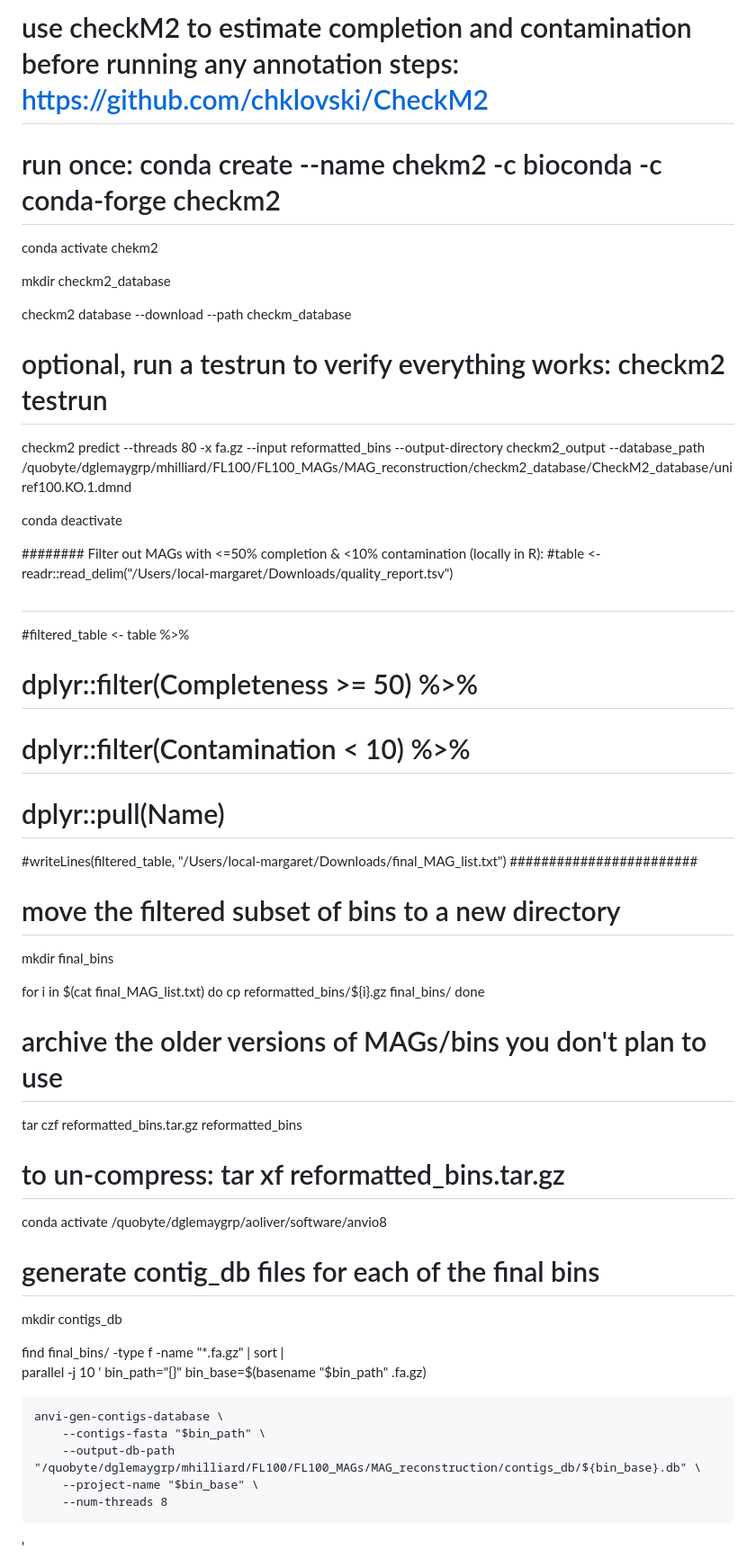
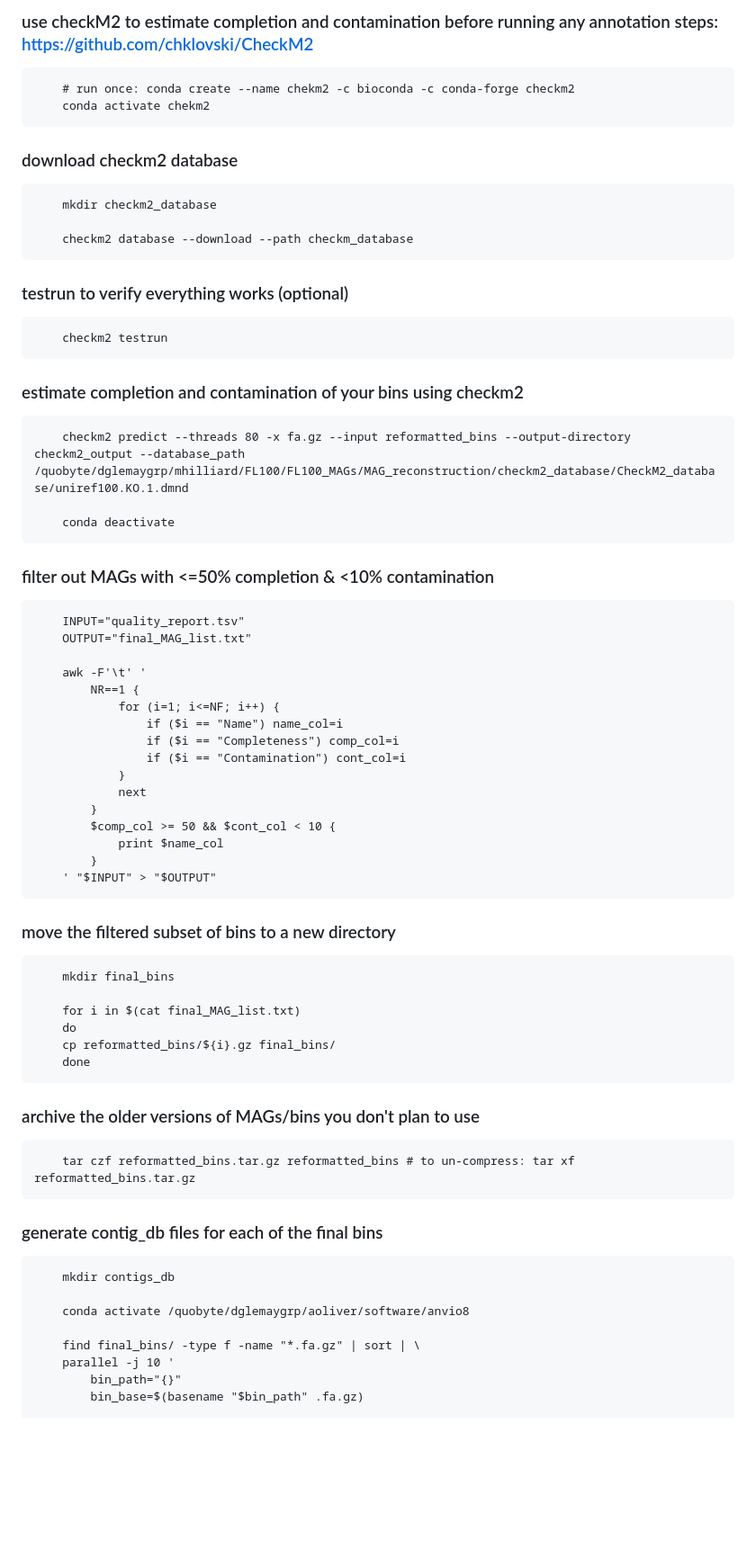
Before and after one commit to margarethilliard/VB12-analysis, a Markdown page: MAG_reconstruction/README.md, the part around the change printed below. Shown: that part at 90% size. Drawn GitHub-style; blank space fills up the shorter version.

```diff
--- a/MAG_reconstruction/README.md
+++ b/MAG_reconstruction/README.md
@@ -160,54 +159,57 @@ conda deactivate
 
-# use checkM2 to estimate completion and contamination before running any annotation steps: https://github.com/chklovski/CheckM2
-# run once: conda create --name chekm2 -c bioconda -c conda-forge checkm2
-conda activate chekm2
+### use checkM2 to estimate completion and contamination before running any annotation steps: https://github.com/chklovski/CheckM2
+        # run once: conda create --name chekm2 -c bioconda -c conda-forge checkm2
+        conda activate chekm2
 
-mkdir checkm2_database
+### download checkm2 database
+        mkdir checkm2_database
 
-checkm2 database --download --path checkm_database
+        checkm2 database --download --path checkm_database
 
-# optional, run a testrun to verify everything works: checkm2 testrun
-checkm2 predict --threads 80 -x fa.gz --input reformatted_bins --output-directory checkm2_output --database_path /quobyte/dglemaygrp/mhilliard/FL100/FL100_MAGs/MAG_reconstruction/checkm2_database/CheckM2_database/uniref100.KO.1.dmnd
+### testrun to verify everything works (optional)
+        checkm2 testrun
 
-conda deactivate
+### estimate completion and contamination of your bins using checkm2
+        checkm2 predict --threads 80 -x fa.gz --input reformatted_bins --output-directory checkm2_output --database_path /quobyte/dglemaygrp/mhilliard/FL100/FL100_MAGs/MAG_reconstruction/checkm2_database/CheckM2_database/uniref100.KO.1.dmnd
 
-######## Filter out MAGs with <=50% completion & <10% contamination (locally in R):
-#table <- readr::read_delim("/Users/local-margaret/Downloads/quality_report.tsv")
-#
-#filtered_table <- table %>%
-#  dplyr::filter(Completeness >= 50) %>%
-#  dplyr::filter(Contamination < 10) %>%
-#  dplyr::pull(Name)
+        conda deactivate
 
-#writeLines(filtered_table, "/Users/local-margaret/Downloads/final_MAG_list.txt")
-########################
+### filter out MAGs with <=50% completion & <10% contamination
+        INPUT="quality_report.tsv"
+        OUTPUT="final_MAG_list.txt"
 
-# move the filtered subset of bins to a new directory
-mkdir final_bins
+        awk -F'\t' '
+            NR==1 {
+                for (i=1; i<=NF; i++) {
+                    if ($i == "Name") name_col=i
+                    if ($i == "Completeness") comp_col=i
+                    if ($i == "Contamination") cont_col=i
+                }
+                next
+            }
+            $comp_col >= 50 && $cont_col < 10 {
+                print $name_col
+            }
+        ' "$INPUT" > "$OUTPUT"
 
-for i in $(cat final_MAG_list.txt)
-do
-cp reformatted_bins/${i}.gz final_bins/
-done
+### move the filtered subset of bins to a new directory
+        mkdir final_bins
 
-# archive the older versions of MAGs/bins you don't plan to use
-tar czf reformatted_bins.tar.gz reformatted_bins
-# to un-compress: tar xf reformatted_bins.tar.gz
+        for i in $(cat final_MAG_list.txt)
+        do
+        cp reformatted_bins/${i}.gz final_bins/
+        done
 
-conda activate /quobyte/dglemaygrp/aoliver/software/anvio8
+### archive the older versions of MAGs/bins you don't plan to use
+        tar czf reformatted_bins.tar.gz reformatted_bins # to un-compress: tar xf reformatted_bins.tar.gz
 
-# generate contig_db files for each of the final bins
-mkdir contigs_db
+### generate contig_db files for each of the final bins
+        mkdir contigs_db
 
-find final_bins/ -type f -name "*.fa.gz" | sort | \
-parallel -j 10 '
-    bin_path="{}"
-    bin_base=$(basename "$bin_path" .fa.gz)
+        conda activate /quobyte/dglemaygrp/aoliver/software/anvio8
 
-    anvi-gen-contigs-database \
-        --contigs-fasta "$bin_path" \
-        --output-db-path "/quobyte/dglemaygrp/mhilliard/FL100/FL100_MAGs/MAG_reconstruction/contigs_db/${bin_base}.db" \
-        --project-name "$bin_base" \
-        --num-threads 8
-'
+        find final_bins/ -type f -name "*.fa.gz" | sort | \
+        parallel -j 10 '
+            bin_path="{}"
+            bin_base=$(basename "$bin_path" .fa.gz)
 
```
Also changed, not shown: other parts of MAG_reconstruction/README.md (+170 -160 lines).
